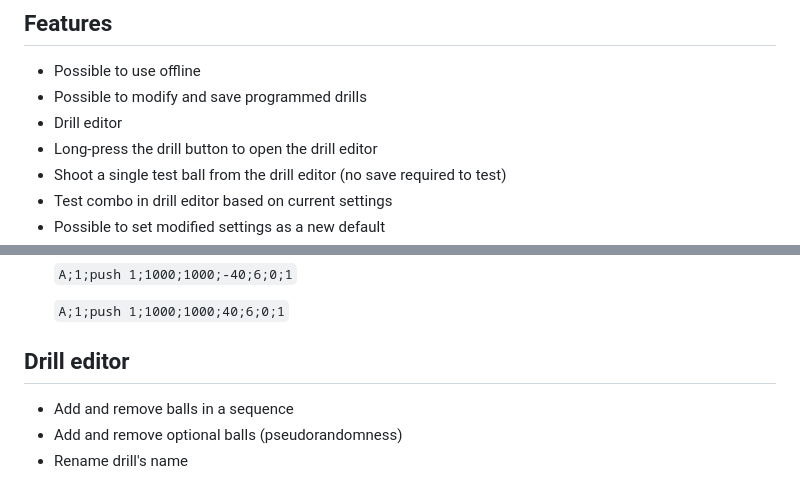
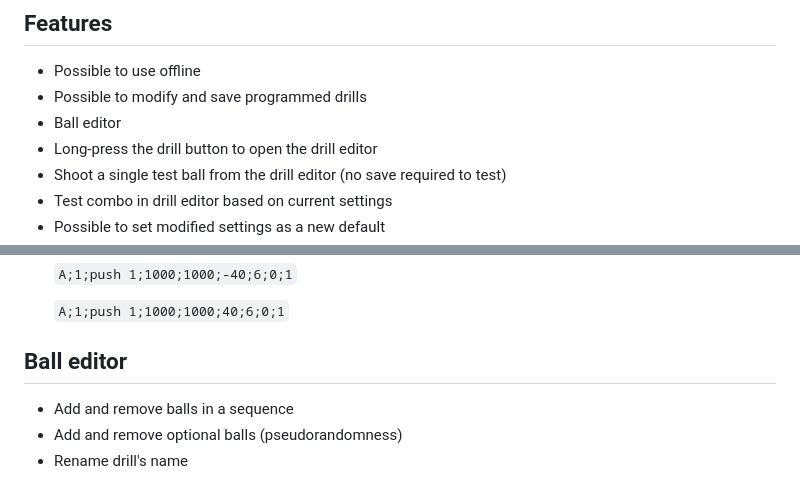
Before and after one commit to olanga/nova, a Markdown page: README.md, 2 parts joined by grey strips. Rendered like a GitHub page.

```diff
--- a/README.md
+++ b/README.md
@@ -21,7 +21,7 @@ Webclient supports only Chrome and Chromium type browsers
 ## Features
 - Possible to use offline
 - Possible to modify and save programmed drills
-- Drill editor
+- Ball editor
 - Long-press the drill button to open the drill editor
 - Shoot a single test ball from the drill editor (no save required to test)
 - Test combo in drill editor based on current settings
@@ -55,7 +55,7 @@ Webclient supports only Chrome and Chromium type browsers
 
     `A;1;push 1;1000;1000;40;6;0;1`
 
-## Drill editor
+## Ball editor
 - Add and remove balls in a sequence
 - Add and remove optional balls (pseudorandomness)
 - Rename drill's name
```
